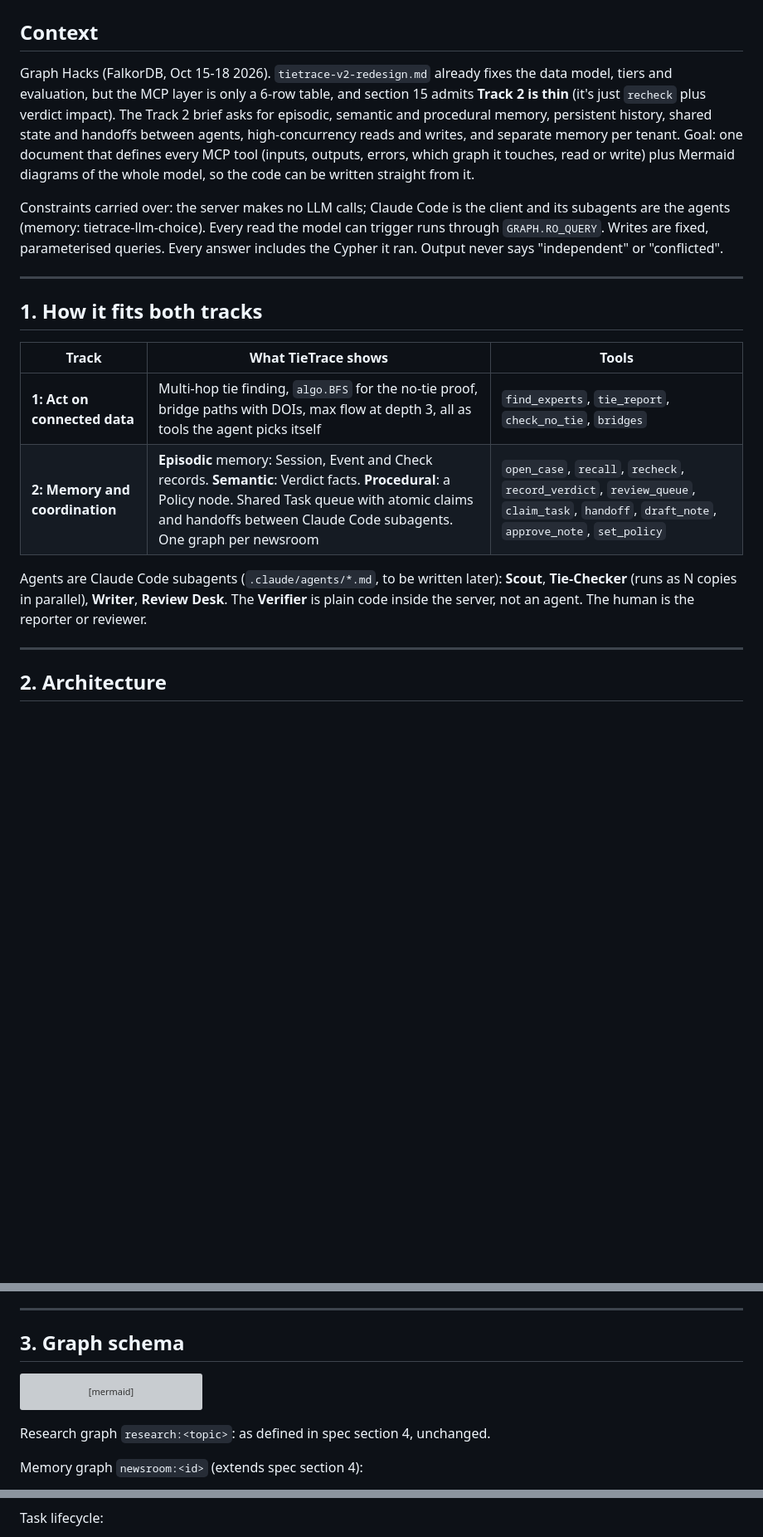
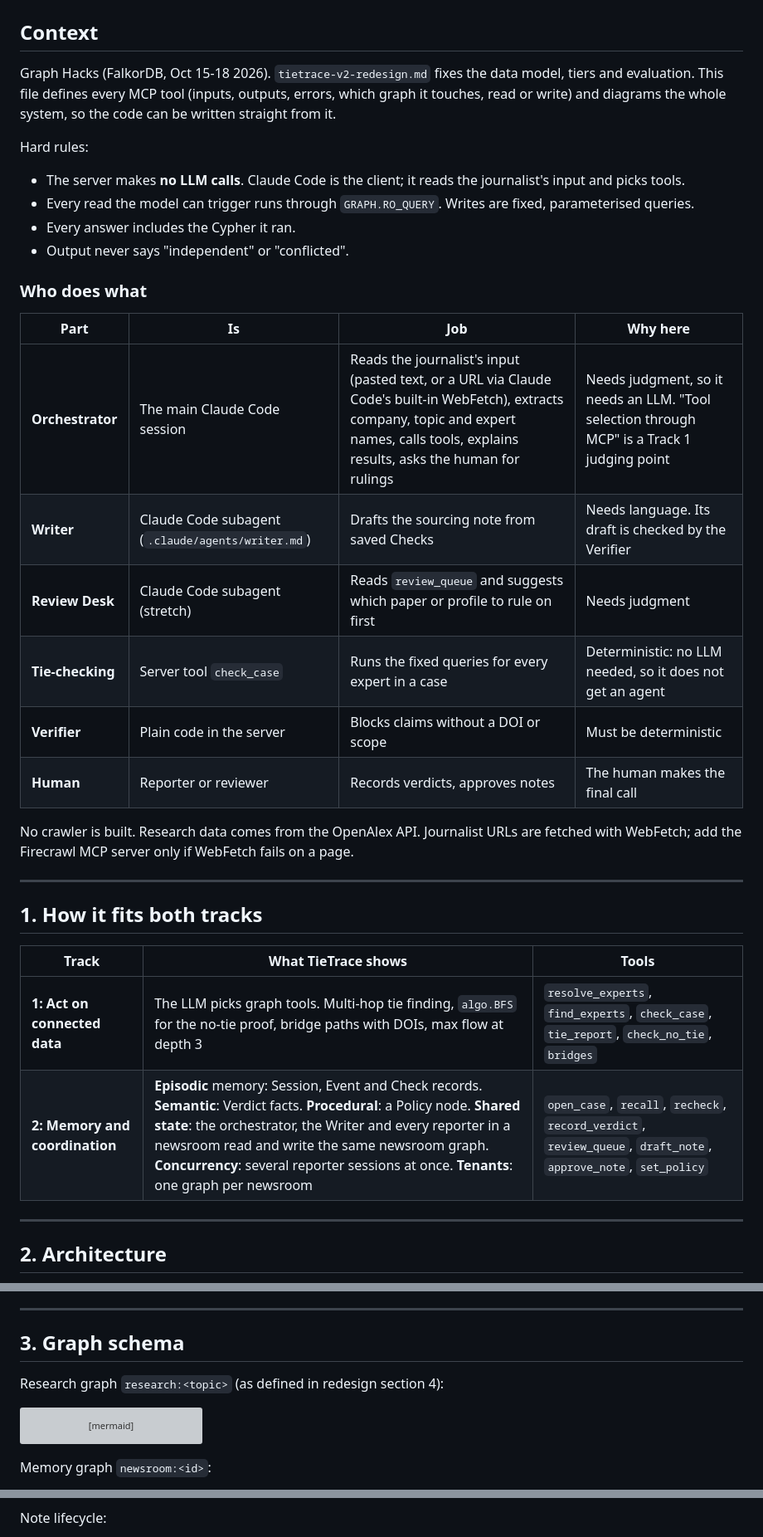
Before and after one commit to Aaryan-Degama/TieTrace, a Markdown page: docs/mcp-spec.md, 3 parts joined by grey strips. Shown at 83% size. Drawn GitHub-style; blank space fills up the shorter version; grey boxes are pictures that could not be loaded.

Commit message:
Move tie-checking into the server, add resolve_experts and CLAUDE.md
Co-Authored-By: Claude Opus 5.5 <noreply@anthropic.com>
Claude-Session: https://claude.ai/code/session_015WutU1yJcCTcow6SHKJGaT

````diff
--- a/docs/mcp-spec.md
+++ b/docs/mcp-spec.md
@@ -1,11 +1,25 @@
 # TieTrace MCP spec (Tracks 1 & 2)
 
 ## Context
-Graph Hacks (FalkorDB, Oct 15-18 2026). `tietrace-v2-redesign.md` already fixes the data model, tiers and evaluation, but the MCP layer is only a 6-row table, and section 15 admits **Track 2 is thin** (it's just `recheck` plus verdict impact). The Track 2 brief asks for episodic, semantic and procedural memory, persistent history, shared state and handoffs between agents, high-concurrency reads and writes, and separate memory per tenant.
-Goal: one document that defines every MCP tool (inputs, outputs, errors, which graph it touches, read or write) plus Mermaid diagrams of the whole model, so the code can be written straight from it.
+Graph Hacks (FalkorDB, Oct 15-18 2026). `tietrace-v2-redesign.md` fixes the data model, tiers and evaluation. This file defines every MCP tool (inputs, outputs, errors, which graph it touches, read or write) and diagrams the whole system, so the code can be written straight from it.
 
+Hard rules:
+- The server makes **no LLM calls**. Claude Code is the client; it reads the journalist's input and picks tools.
+- Every read the model can trigger runs through `GRAPH.RO_QUERY`. Writes are fixed, parameterised queries.
+- Every answer includes the Cypher it ran.
+- Output never says "independent" or "conflicted".
 
-Constraints carried over: the server makes no LLM calls; Claude Code is the client and its subagents are the agents (memory: tietrace-llm-choice). Every read the model can trigger runs through `GRAPH.RO_QUERY`. Writes are fixed, parameterised queries. Every answer includes the Cypher it ran. Output never says "independent" or "conflicted".
+### Who does what
+| Part | Is | Job | Why here |
+|---|---|---|---|
+| **Orchestrator** | The main Claude Code session | Reads the journalist's input (pasted text, or a URL via Claude Code's built-in WebFetch), extracts company, topic and expert names, calls tools, explains results, asks the human for rulings | Needs judgment, so it needs an LLM. "Tool selection through MCP" is a Track 1 judging point |
+| **Writer** | Claude Code subagent (`.claude/agents/writer.md`) | Drafts the sourcing note from saved Checks | Needs language. Its draft is checked by the Verifier |
+| **Review Desk** | Claude Code subagent (stretch) | Reads `review_queue` and suggests which paper or profile to rule on first | Needs judgment |
+| **Tie-checking** | Server tool `check_case` | Runs the fixed queries for every expert in a case | Deterministic: no LLM needed, so it does not get an agent |
+| **Verifier** | Plain code in the server | Blocks claims without a DOI or scope | Must be deterministic |
+| **Human** | Reporter or reviewer | Records verdicts, approves notes | The human makes the final call |
+
+No crawler is built. Research data comes from the OpenAlex API. Journalist URLs are fetched with WebFetch; add the Firecrawl MCP server only if WebFetch fails on a page.
 
 ---
 
@@ -13,10 +27,8 @@ Constraints carried over: the server makes no LLM calls; Claude Code is the clie
 
 | Track | What TieTrace shows | Tools |
 |---|---|---|
-| **1: Act on connected data** | Multi-hop tie finding, `algo.BFS` for the no-tie proof, bridge paths with DOIs, max flow at depth 3, all as tools the agent picks itself | `find_experts`, `tie_report`, `check_no_tie`, `bridges` |
-| **2: Memory and coordination** | **Episodic** memory: Session, Event and Check records. **Semantic**: Verdict facts. **Procedural**: a Policy node. Shared Task queue with atomic claims and handoffs between Claude Code subagents. One graph per newsroom | `open_case`, `recall`, `recheck`, `record_verdict`, `review_queue`, `claim_task`, `handoff`, `draft_note`, `approve_note`, `set_policy` |
-
-Agents are Claude Code subagents (`.claude/agents/*.md`, to be written later): **Scout**, **Tie-Checker** (runs as N copies in parallel), **Writer**, **Review Desk**. The **Verifier** is plain code inside the server, not an agent. The human is the reporter or reviewer.
+| **1: Act on connected data** | The LLM picks graph tools. Multi-hop tie finding, `algo.BFS` for the no-tie proof, bridge paths with DOIs, max flow at depth 3 | `resolve_experts`, `find_experts`, `check_case`, `tie_report`, `check_no_tie`, `bridges` |
+| **2: Memory and coordination** | **Episodic** memory: Session, Event and Check records. **Semantic**: Verdict facts. **Procedural**: a Policy node. **Shared state**: the orchestrator, the Writer and every reporter in a newsroom read and write the same newsroom graph. **Concurrency**: several reporter sessions at once. **Tenants**: one graph per newsroom | `open_case`, `recall`, `recheck`, `record_verdict`, `review_queue`, `draft_note`, `approve_note`, `set_policy` |
 
 ---
 
@@ -63,6 +76,8 @@ Tenant rule: the server is started with `TIETRACE_NEWSROOM=alpha`. No tool takes
 ---
 
 ## 3. Graph schema
+
+Research graph `research:<topic>` (as defined in redesign section 4):
 
 ```mermaid
 erDiagram
@@ -78,9 +93,7 @@ erDiagram
   Person ||--o{ COAUTH : "n_papers, w, recency_w, small_papers, dois[] (both directions)"
 ```
 
-Research graph `research:<topic>`: as defined in spec section 4, unchanged.
-
-Memory graph `newsroom:<id>` (extends spec section 4):
+Memory graph `newsroom:<id>`:
 
 ```mermaid
 erDiagram
@@ -246,5 +256,5 @@ sequenceDiagram
 ```
 
-Task lifecycle:
+Note lifecycle:
 ```mermaid
 stateDiagram-v2
````
Also changed, not shown: other parts of docs/mcp-spec.md (+63 -64 lines), CLAUDE.md (added, +38 -0 lines), tietrace-v2-redesign.md (+8 -16 lines).
